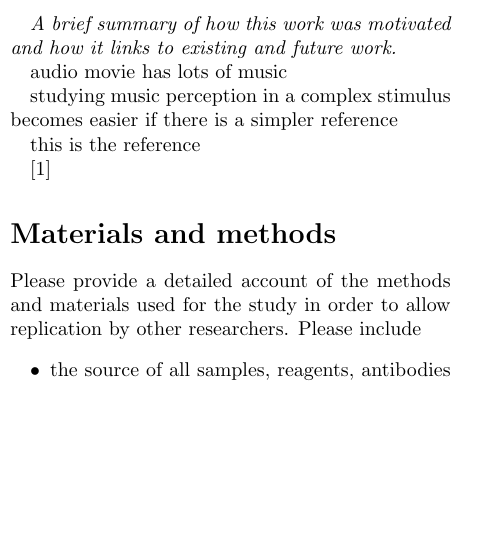
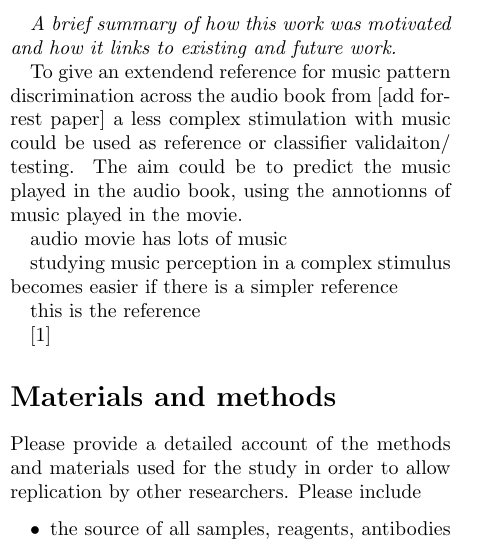
Before and after one commit to psychoinformatics-de/studyforrest-paper-pandoradata, a LaTeX paper (p.tex, which reads introduction.tex): part of one column of page 1 of 4, cut so that both start at the same text, the shorter picture padded with empty space. Compiled offline with pdfLaTeX.

Commit message:
edited introduction.tex

```diff
--- a/introduction.tex
+++ b/introduction.tex
@@ -3,7 +3,10 @@
 
 \textit{A brief summary of how this work was motivated and how it links to existing and future work.}
 
+To give an extendend reference for music pattern discrimination across the audio book from [add forrest paper] a less complex stimulation with music could be used as reference or classifier validaiton/ testing. The aim could be to predict the music played in the audio book, using the annotionns of music played in the movie.
+
 audio movie has lots of music
+
 
 studying music perception in a complex stimulus becomes easier if there is a simpler reference
 
```
